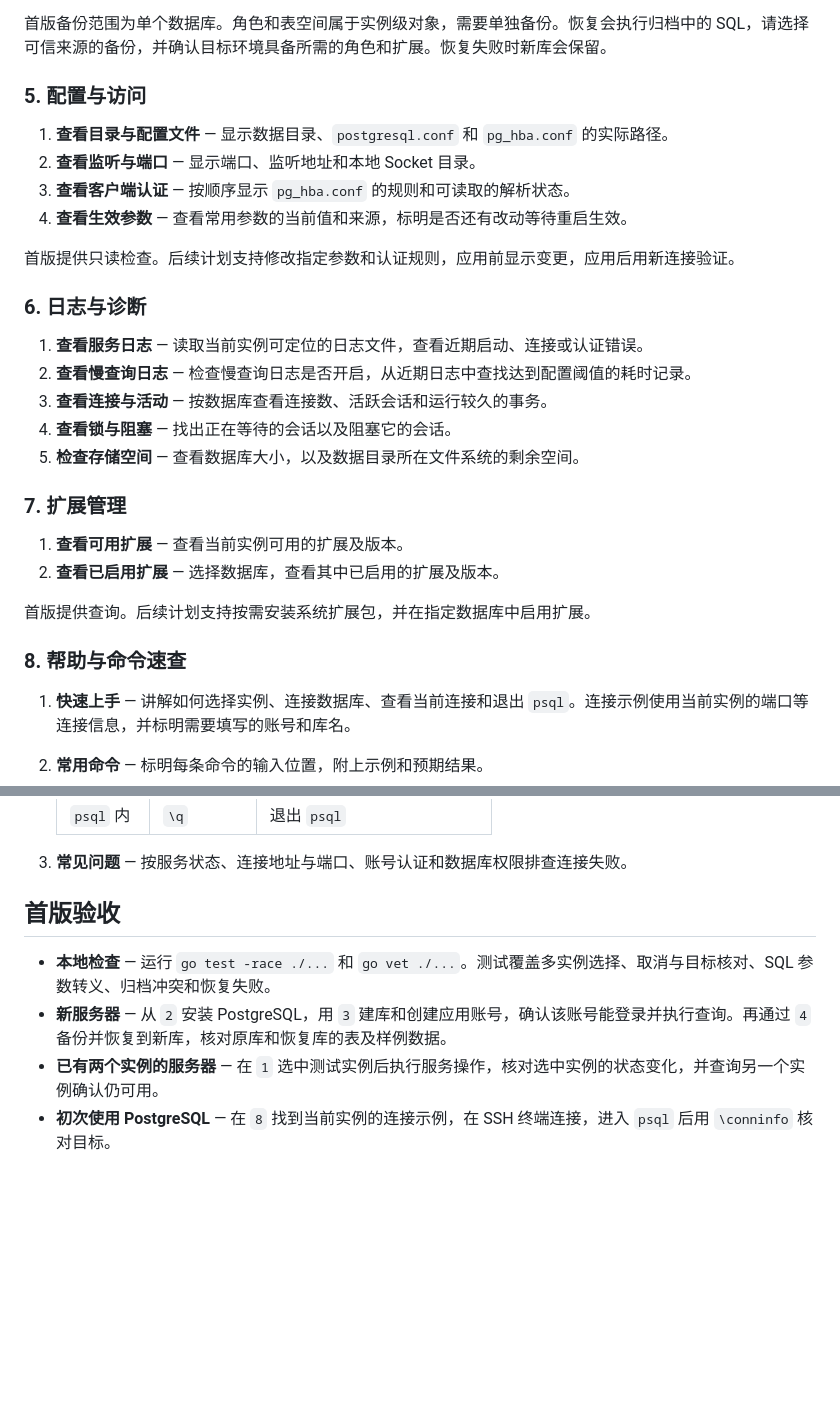
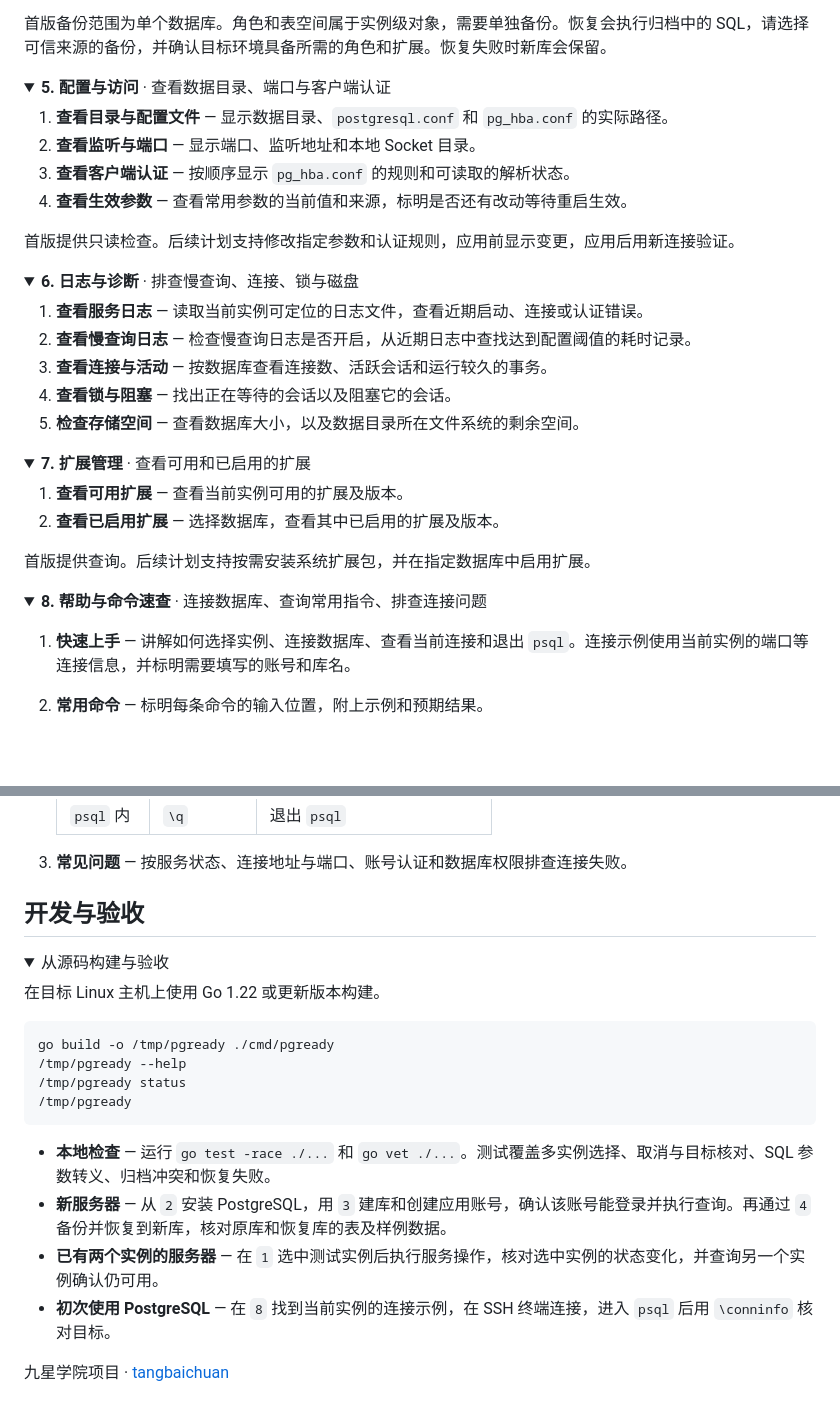
Before and after one commit to 9star-academy/PGReady, a Markdown page: README.md, 2 parts joined by grey strips. Drawn GitHub-style; folded sections open; blank space fills up the shorter version.

````diff
--- a/README.md
+++ b/README.md
@@ -113,7 +121,10 @@ PGReady · PostgreSQL 管理器
 
 首版备份范围为单个数据库。角色和表空间属于实例级对象，需要单独备份。恢复会执行归档中的 SQL，请选择可信来源的备份，并确认目标环境具备所需的角色和扩展。恢复失败时新库会保留。
 
-### 5. 配置与访问
+</details>
+
+<details>
+<summary><strong>5. 配置与访问</strong> · 查看数据目录、端口与客户端认证</summary>
 
 1. **查看目录与配置文件** — 显示数据目录、`postgresql.conf` 和 `pg_hba.conf` 的实际路径。
 2. **查看监听与端口** — 显示端口、监听地址和本地 Socket 目录。
@@ -122,7 +133,10 @@ PGReady · PostgreSQL 管理器
 
 首版提供只读检查。后续计划支持修改指定参数和认证规则，应用前显示变更，应用后用新连接验证。
 
-### 6. 日志与诊断
+</details>
+
+<details>
+<summary><strong>6. 日志与诊断</strong> · 排查慢查询、连接、锁与磁盘</summary>
 
 1. **查看服务日志** — 读取当前实例可定位的日志文件，查看近期启动、连接或认证错误。
 2. **查看慢查询日志** — 检查慢查询日志是否开启，从近期日志中查找达到配置阈值的耗时记录。
@@ -130,14 +144,20 @@ PGReady · PostgreSQL 管理器
 4. **查看锁与阻塞** — 找出正在等待的会话以及阻塞它的会话。
 5. **检查存储空间** — 查看数据库大小，以及数据目录所在文件系统的剩余空间。
 
-### 7. 扩展管理
+</details>
+
+<details>
+<summary><strong>7. 扩展管理</strong> · 查看可用和已启用的扩展</summary>
 
 1. **查看可用扩展** — 查看当前实例可用的扩展及版本。
 2. **查看已启用扩展** — 选择数据库，查看其中已启用的扩展及版本。
 
 首版提供查询。后续计划支持按需安装系统扩展包，并在指定数据库中启用扩展。
 
-### 8. 帮助与命令速查
+</details>
+
+<details>
+<summary><strong>8. 帮助与命令速查</strong> · 连接数据库、查询常用指令、排查连接问题</summary>
 
 1. **快速上手** — 讲解如何选择实例、连接数据库、查看当前连接和退出 `psql`。连接示例使用当前实例的端口等连接信息，并标明需要填写的账号和库名。
 2. **常用命令** — 标明每条命令的输入位置，附上示例和预期结果。
@@ -154,9 +174,27 @@ PGReady · PostgreSQL 管理器
 
 3. **常见问题** — 按服务状态、连接地址与端口、账号认证和数据库权限排查连接失败。
 
-## 首版验收
+</details>
+
+## 开发与验收
+
+<details>
+<summary>从源码构建与验收</summary>
+
+在目标 Linux 主机上使用 Go 1.22 或更新版本构建。
+
+```bash
+go build -o /tmp/pgready ./cmd/pgready
+/tmp/pgready --help
+/tmp/pgready status
+/tmp/pgready
+```
 
 - **本地检查** — 运行 `go test -race ./...` 和 `go vet ./...`。测试覆盖多实例选择、取消与目标核对、SQL 参数转义、归档冲突和恢复失败。
 - **新服务器** — 从 `2` 安装 PostgreSQL，用 `3` 建库和创建应用账号，确认该账号能登录并执行查询。再通过 `4` 备份并恢复到新库，核对原库和恢复库的表及样例数据。
 - **已有两个实例的服务器** — 在 `1` 选中测试实例后执行服务操作，核对选中实例的状态变化，并查询另一个实例确认仍可用。
 - **初次使用 PostgreSQL** — 在 `8` 找到当前实例的连接示例，在 SSH 终端连接，进入 `psql` 后用 `\conninfo` 核对目标。
+
+</details>
+
+九星学院项目 · [tangbaichuan](https://github.com/reedtang666)
````
Also changed, not shown: other parts of README.md (+51 -43 lines), docs/images/pgready-menu.png (added).
